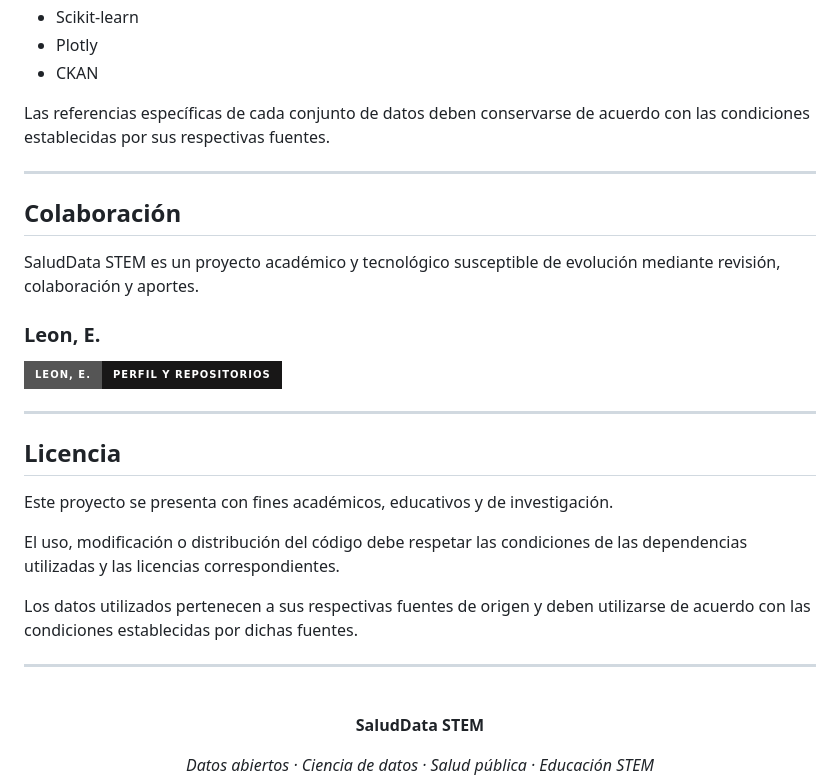
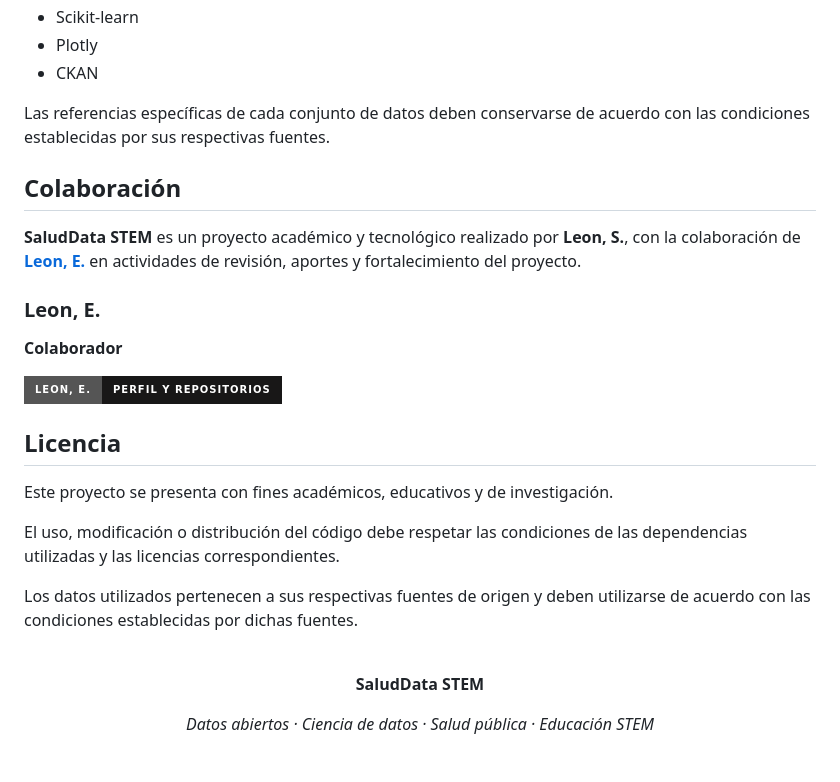
Before and after one commit to leonsj12/SaludData_STEM, a Markdown page: README.md, the part around one of its changes. Rendered like a GitHub page; badges without logos; blank space fills up the shorter version.

```diff
--- a/README.md
+++ b/README.md
@@ -498,19 +478,18 @@ Uno de sus propósitos es utilizar información pública como punto de partida p
 
 Las referencias específicas de cada conjunto de datos deben conservarse de acuerdo con las condiciones establecidas por sus respectivas fuentes.
 
----
 
 ## Colaboración
 
-SaludData STEM es un proyecto académico y tecnológico susceptible de evolución mediante revisión, colaboración y aportes.
+**SaludData STEM** es un proyecto académico y tecnológico realizado por **Leon, S.**, con la colaboración de **[Leon, E.](https://github.com/eduardoleon9010?tab=repositories)** en actividades de revisión, aportes y fortalecimiento del proyecto.
 
 ### Leon, E.
+
+**Colaborador**
 
 <a href="https://github.com/eduardoleon9010?tab=repositories">
 <img src="https://img.shields.io/badge/Leon%2C%20E.-Perfil%20y%20repositorios-181717?style=for-the-badge&logo=github&logoColor=white" alt="Leon, E. — Perfil de GitHub">
 </a>
-
----
 
 ## Licencia
 
@@ -520,7 +499,6 @@ El uso, modificación o distribución del código debe respetar las condiciones
 
 Los datos utilizados pertenecen a sus respectivas fuentes de origen y deben utilizarse de acuerdo con las condiciones establecidas por dichas fuentes.
 
----
 
 <div align="center">
 
```
Also changed, not shown: other parts of README.md (+7 -21 lines).
